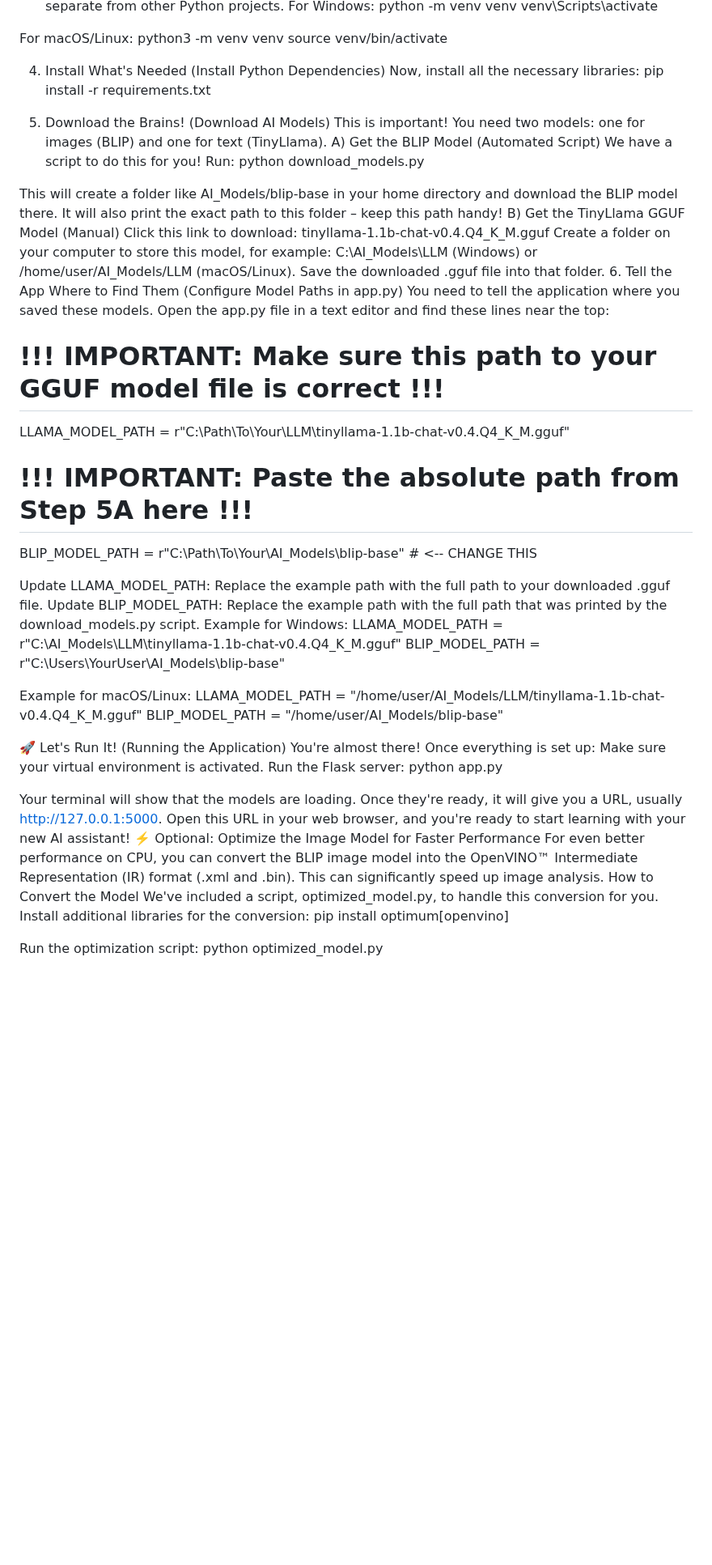
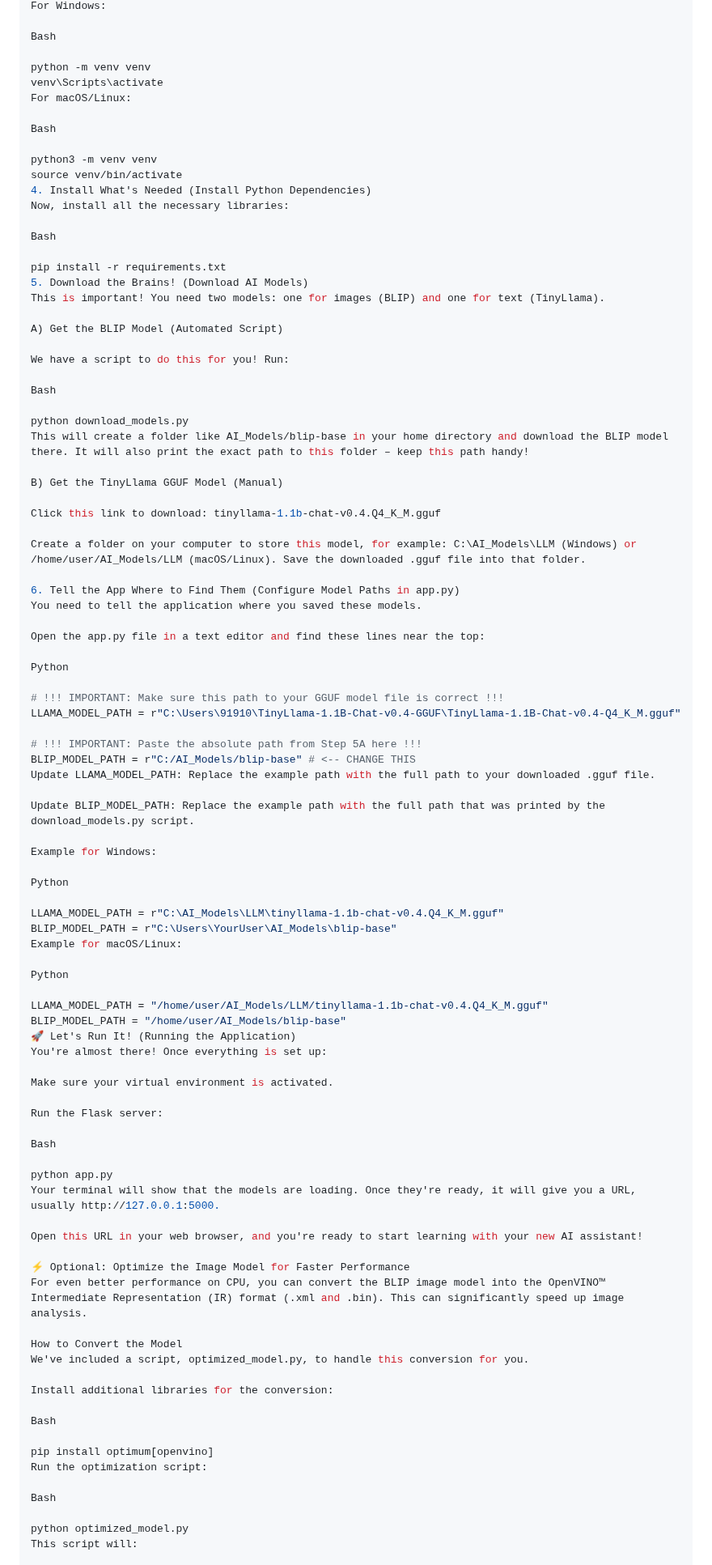
Before and after one commit to NarayanTheRocker/AI-Interactive-Learning-Assistant, a Markdown page: README.md, the part around one of its changes. Shown at 81% size. Rendered like a GitHub page; blank space fills up the shorter version.

```diff
--- a/README.md
+++ b/README.md
@@ -68,68 +90,96 @@ This keeps your project's files organized and separate from other Python project
 For Windows:
+
+Bash
+
 python -m venv venv
 venv\Scripts\activate
+For macOS/Linux:
 
+Bash
 
-For macOS/Linux:
 python3 -m venv venv
 source venv/bin/activate
-
-
 4. Install What's Needed (Install Python Dependencies)
 Now, install all the necessary libraries:
+
+Bash
+
 pip install -r requirements.txt
-
-
 5. Download the Brains! (Download AI Models)
 This is important! You need two models: one for images (BLIP) and one for text (TinyLlama).
+
 A) Get the BLIP Model (Automated Script)
+
 We have a script to do this for you! Run:
+
+Bash
+
 python download_models.py
+This will create a folder like AI_Models/blip-base in your home directory and download the BLIP model there. It will also print the exact path to this folder – keep this path handy!
 
+B) Get the TinyLlama GGUF Model (Manual)
 
-This will create a folder like AI_Models/blip-base in your home directory and download the BLIP model there. It will also print the exact path to this folder – keep this path handy!
-B) Get the TinyLlama GGUF Model (Manual)
 Click this link to download: tinyllama-1.1b-chat-v0.4.Q4_K_M.gguf
+
 Create a folder on your computer to store this model, for example: C:\AI_Models\LLM (Windows) or /home/user/AI_Models/LLM (macOS/Linux). Save the downloaded .gguf file into that folder.
+
 6. Tell the App Where to Find Them (Configure Model Paths in app.py)
 You need to tell the application where you saved these models.
+
 Open the app.py file in a text editor and find these lines near the top:
+
+Python
+
 # !!! IMPORTANT: Make sure this path to your GGUF model file is correct !!!
-LLAMA_MODEL_PATH = r"C:\Path\To\Your\LLM\tinyllama-1.1b-chat-v0.4.Q4_K_M.gguf"
+LLAMA_MODEL_PATH = r"C:\Users\91910\TinyLlama-1.1B-Chat-v0.4-GGUF\TinyLlama-1.1B-Chat-v0.4-Q4_K_M.gguf"
 
 # !!! IMPORTANT: Paste the absolute path from Step 5A here !!!
-BLIP_MODEL_PATH = r"C:\Path\To\Your\AI_Models\blip-base" # <-- CHANGE THIS
+BLIP_MODEL_PATH = r"C:/AI_Models/blip-base" # <-- CHANGE THIS
+Update LLAMA_MODEL_PATH: Replace the example path with the full path to your downloaded .gguf file.
 
+Update BLIP_MODEL_PATH: Replace the example path with the full path that was printed by the download_models.py script.
 
-Update LLAMA_MODEL_PATH: Replace the example path with the full path to your downloaded .gguf file.
-Update BLIP_MODEL_PATH: Replace the example path with the full path that was printed by the download_models.py script.
 Example for Windows:
+
+Python
+
 LLAMA_MODEL_PATH = r"C:\AI_Models\LLM\tinyllama-1.1b-chat-v0.4.Q4_K_M.gguf"
 BLIP_MODEL_PATH = r"C:\Users\YourUser\AI_Models\blip-base"
+Example for macOS/Linux:
 
+Python
 
-Example for macOS/Linux:
 LLAMA_MODEL_PATH = "/home/user/AI_Models/LLM/tinyllama-1.1b-chat-v0.4.Q4_K_M.gguf"
 BLIP_MODEL_PATH = "/home/user/AI_Models/blip-base"
-
-
 🚀 Let's Run It! (Running the Application)
 You're almost there! Once everything is set up:
+
 Make sure your virtual environment is activated.
+
 Run the Flask server:
+
+Bash
+
 python app.py
+Your terminal will show that the models are loading. Once they're ready, it will give you a URL, usually http://127.0.0.1:5000.
 
+Open this URL in your web browser, and you're ready to start learning with your new AI assistant!
 
-Your terminal will show that the models are loading. Once they're ready, it will give you a URL, usually http://127.0.0.1:5000.
-Open this URL in your web browser, and you're ready to start learning with your new AI assistant!
 ⚡️ Optional: Optimize the Image Model for Faster Performance
 For even better performance on CPU, you can convert the BLIP image model into the OpenVINO™ Intermediate Representation (IR) format (.xml and .bin). This can significantly speed up image analysis.
+
 How to Convert the Model
 We've included a script, optimized_model.py, to handle this conversion for you.
+
 Install additional libraries for the conversion:
+
+Bash
+
 pip install optimum[openvino]
+Run the optimization script:
 
+Bash
 
-Run the optimization script:
 python optimized_model.py
+This script will:
 
```
Also changed, not shown: other parts of README.md (+76 -51 lines).
